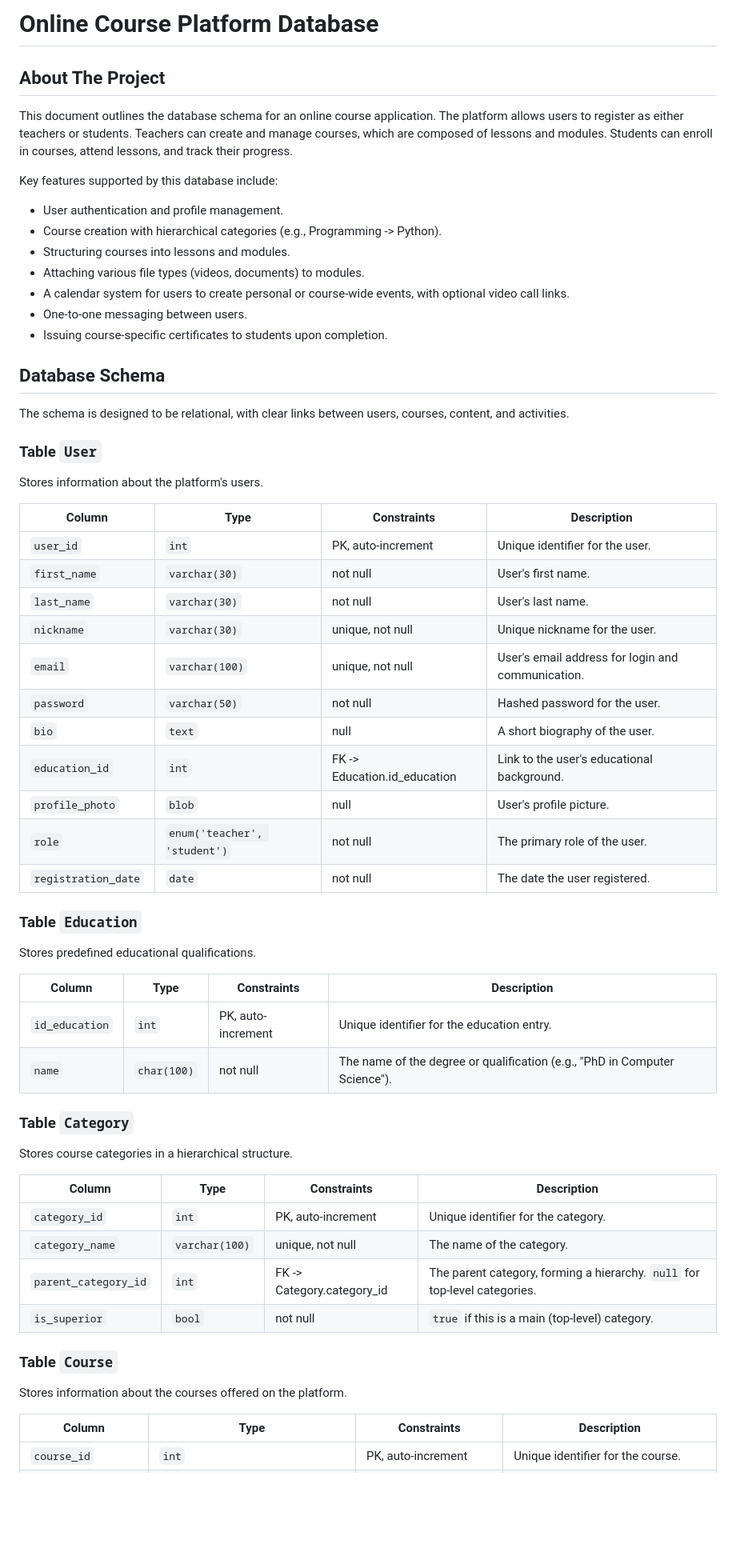
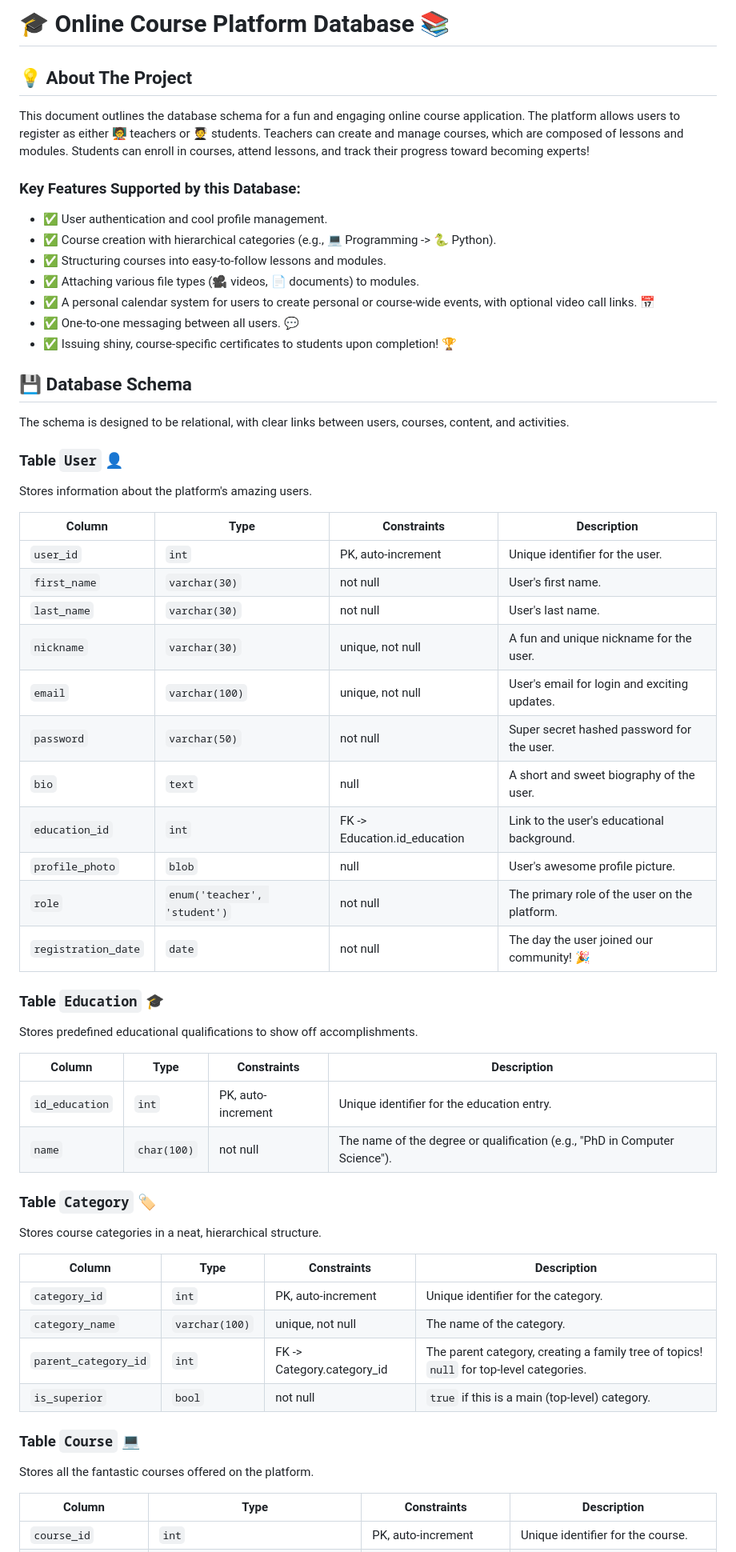
Before and after one commit to GeraltOfRiviaa/e-learning_course, a Markdown page: README.md, the part around one of its changes. Shown at 80% size. Rendered like a GitHub page; blank space fills up the shorter version.

Commit message:
Making README.md more cheerfull

```diff
--- a/README.md
+++ b/README.md
@@ -1,59 +1,59 @@
-# Online Course Platform Database
+# 🎓 Online Course Platform Database 📚
 
-## About The Project
+## 💡 About The Project
 
-This document outlines the database schema for an online course application. The platform allows users to register as either teachers or students. Teachers can create and manage courses, which are composed of lessons and modules. Students can enroll in courses, attend lessons, and track their progress.
+This document outlines the database schema for a fun and engaging online course application. The platform allows users to register as either 🧑‍🏫 teachers or 🧑‍🎓 students. Teachers can create and manage courses, which are composed of lessons and modules. Students can enroll in courses, attend lessons, and track their progress toward becoming experts!
 
-Key features supported by this database include:
-- User authentication and profile management.
-- Course creation with hierarchical categories (e.g., Programming -> Python).
-- Structuring courses into lessons and modules.
-- Attaching various file types (videos, documents) to modules.
-- A calendar system for users to create personal or course-wide events, with optional video call links.
-- One-to-one messaging between users.
-- Issuing course-specific certificates to students upon completion.
+### Key Features Supported by this Database:
+- ✅ User authentication and cool profile management.
+- ✅ Course creation with hierarchical categories (e.g., 💻 Programming -> 🐍 Python).
+- ✅ Structuring courses into easy-to-follow lessons and modules.
+- ✅ Attaching various file types (🎥 videos, 📄 documents) to modules.
+- ✅ A personal calendar system for users to create personal or course-wide events, with optional video call links. 📅
+- ✅ One-to-one messaging between all users. 💬
+- ✅ Issuing shiny, course-specific certificates to students upon completion! 🏆
 
-## Database Schema
+## 💾 Database Schema
 
 The schema is designed to be relational, with clear links between users, courses, content, and activities.
 
-### Table `User`
-Stores information about the platform's users.
+### Table `User` 👤
+Stores information about the platform's amazing users.
 
 | Column | Type | Constraints | Description |
 | --- | --- | --- | --- |
 | `user_id` | `int` | PK, auto-increment | Unique identifier for the user. |
 | `first_name` | `varchar(30)` | not null | User's first name. |
 | `last_name` | `varchar(30)` | not null | User's last name. |
-| `nickname` | `varchar(30)` | unique, not null | Unique nickname for the user. |
-| `email` | `varchar(100)` | unique, not null | User's email address for login and communication. |
-| `password` | `varchar(50)` | not null | Hashed password for the user. |
-| `bio` | `text` | null | A short biography of the user. |
+| `nickname` | `varchar(30)` | unique, not null | A fun and unique nickname for the user. |
+| `email` | `varchar(100)` | unique, not null | User's email for login and exciting updates. |
+| `password` | `varchar(50)` | not null | Super secret hashed password for the user. |
+| `bio` | `text` | null | A short and sweet biography of the user. |
 | `education_id`| `int` | FK -> Education.id_education | Link to the user's educational background. |
-| `profile_photo`| `blob` | null | User's profile picture. |
-| `role` | `enum('teacher', 'student')` | not null | The primary role of the user. |
-| `registration_date`| `date` | not null | The date the user registered. |
+| `profile_photo`| `blob` | null | User's awesome profile picture. |
+| `role` | `enum('teacher', 'student')` | not null | The primary role of the user on the platform. |
+| `registration_date`| `date` | not null | The day the user joined our community! 🎉 |
 
-### Table `Education`
-Stores predefined educational qualifications.
+### Table `Education` 🎓
+Stores predefined educational qualifications to show off accomplishments.
 
 | Column | Type | Constraints | Description |
 | --- | --- | --- | --- |
 | `id_education`| `int` | PK, auto-increment | Unique identifier for the education entry. |
 | `name` | `char(100)` | not null | The name of the degree or qualification (e.g., "PhD in Computer Science"). |
 
-### Table `Category`
-Stores course categories in a hierarchical structure.
+### Table `Category` 🏷️
+Stores course categories in a neat, hierarchical structure.
 
 | Column | Type | Constraints | Description |
 | --- | --- | --- | --- |
 | `category_id` | `int` | PK, auto-increment | Unique identifier for the category. |
 | `category_name` | `varchar(100)` | unique, not null | The name of the category. |
-| `parent_category_id` | `int` | FK -> Category.category_id | The parent category, forming a hierarchy. `null` for top-level categories. |
+| `parent_category_id` | `int` | FK -> Category.category_id | The parent category, creating a family tree of topics! `null` for top-level categories. |
 | `is_superior` | `bool` | not null | `true` if this is a main (top-level) category. |
 
-### Table `Course`
-Stores information about the courses offered on the platform.
+### Table `Course` 💻
+Stores all the fantastic courses offered on the platform.
 
 | Column | Type | Constraints | Description |
 | --- | --- | --- | --- |
```
Also changed, not shown: other parts of README.md (+38 -38 lines).
